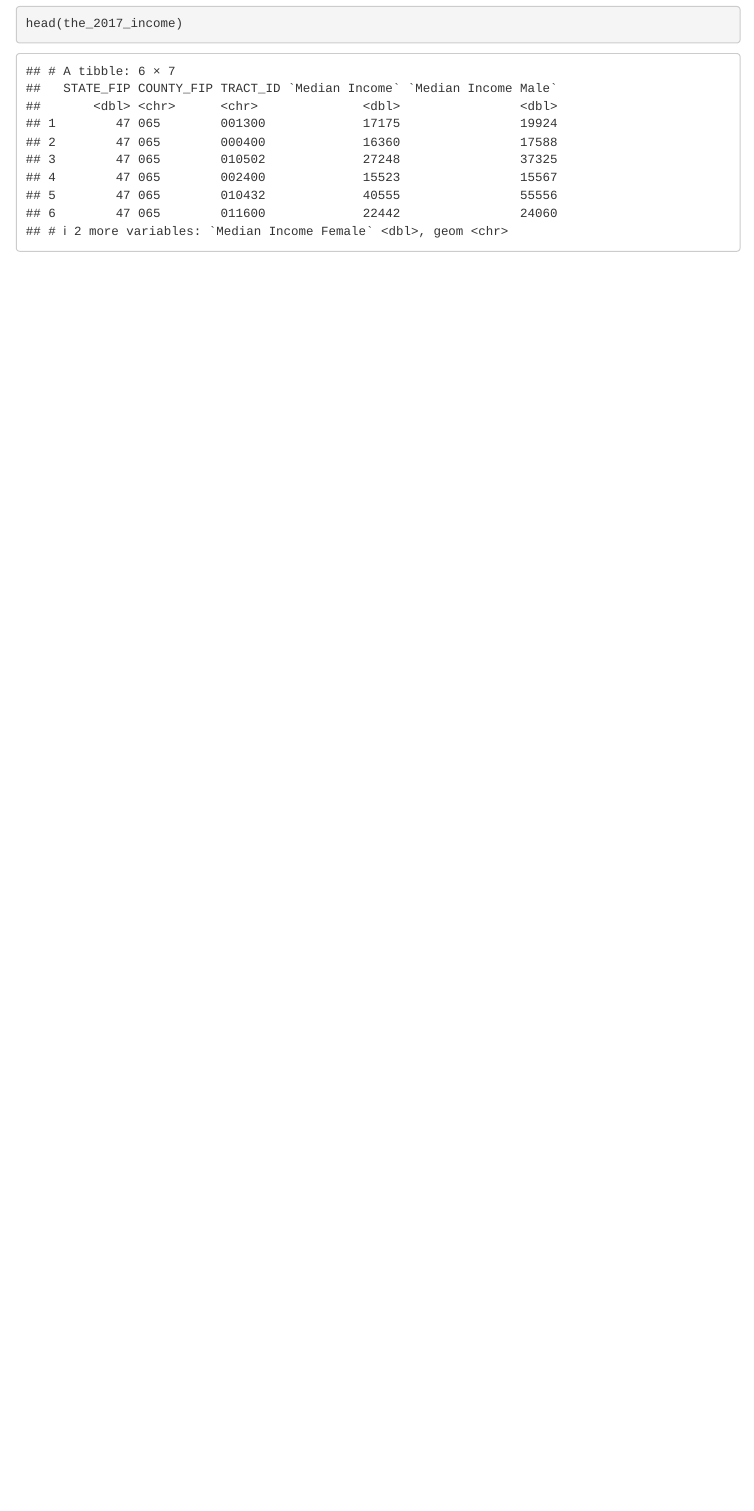
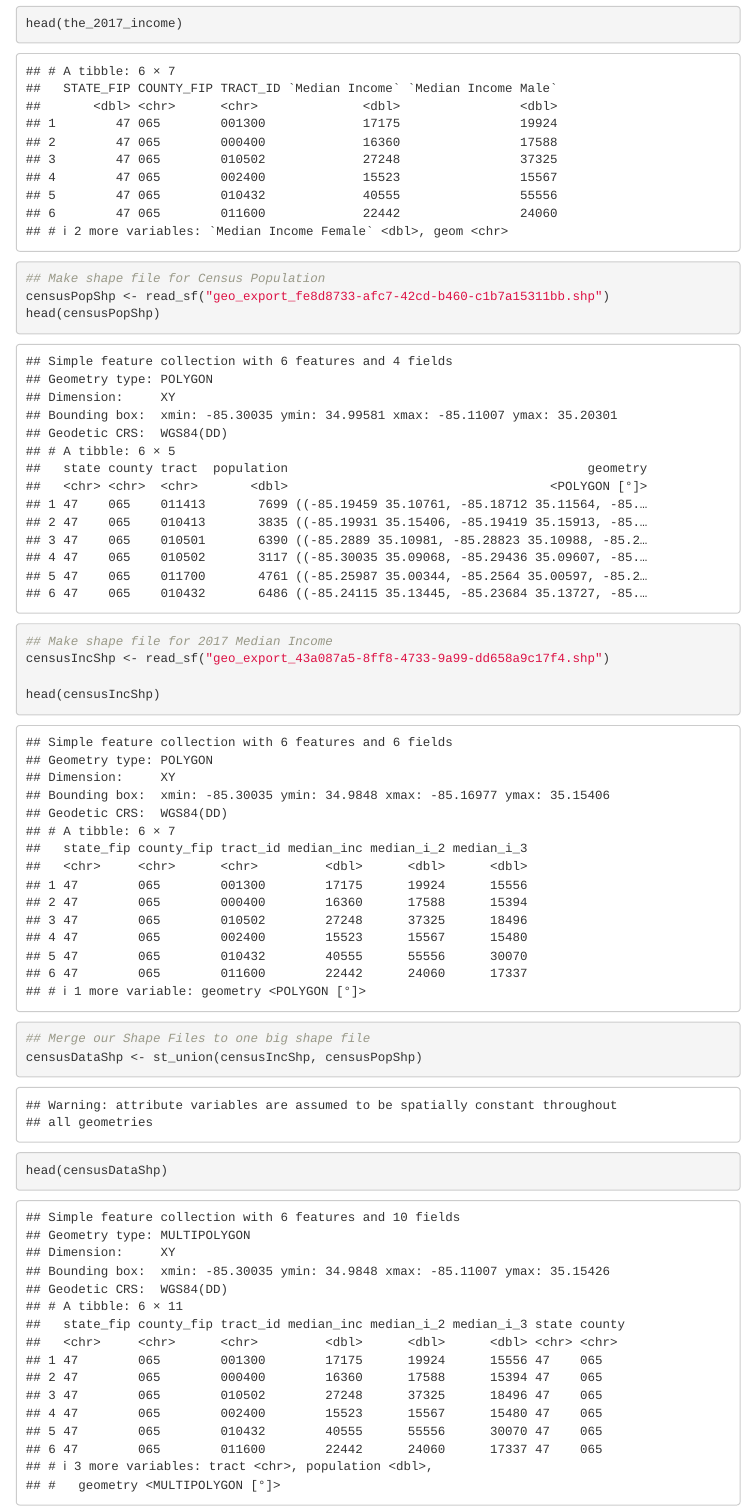
Before and after one commit to yatri1609/4180-Chattanooga-Crime-Data, an R Markdown document (4180 Final.Rmd): the page in a window 1100 px wide, from 5090 px down. Rendered offline with R 4.5, knitr and Pandoc, with nearby package versions; some code elsewhere in the file could not run offline; menus at the side of the page are left out.

Commit message:
Made shape files and merged them

````diff
--- a/4180 Final.Rmd
+++ b/4180 Final.Rmd
@@ -55,3 +55,23 @@ the_2017_income <- read_csv("2017_Median_Income.csv")
 
 head(the_2017_income)
 ```
+
+```{r}
+## Make shape file for Census Population
+censusPopShp <- read_sf("geo_export_fe8d8733-afc7-42cd-b460-c1b7a15311bb.shp")
+head(censusPopShp)
+```
+```{r}
+## Make shape file for 2017 Median Income
+censusIncShp <- read_sf("geo_export_43a087a5-8ff8-4733-9a99-dd658a9c17f4.shp")
+
+head(censusIncShp)
+```
+
+
+```{r}
+## Merge our Shape Files to one big shape file
+censusDataShp <- st_union(censusIncShp, censusPopShp)
+
+head(censusDataShp)
+```
````
Also changed, not shown: geo_export_43a087a5-8ff8-4733-9a99-dd658a9c17f4.dbf (added), geo_export_43a087a5-8ff8-4733-9a99-dd658a9c17f4.prj (added), geo_export_43a087a5-8ff8-4733-9a99-dd658a9c17f4.shp (added), geo_export_43a087a5-8ff8-4733-9a99-dd658a9c17f4.shx (added), geo_export_fe8d8733-afc7-42cd-b460-c1b7a15311bb.dbf (added), geo_export_fe8d8733-afc7-42cd-b460-c1b7a15311bb.prj (added), geo_export_fe8d8733-afc7-42cd-b460-c1b7a15311bb.shp (added), geo_export_fe8d8733-afc7-42cd-b460-c1b7a15311bb.shx (added), 2 other files.
